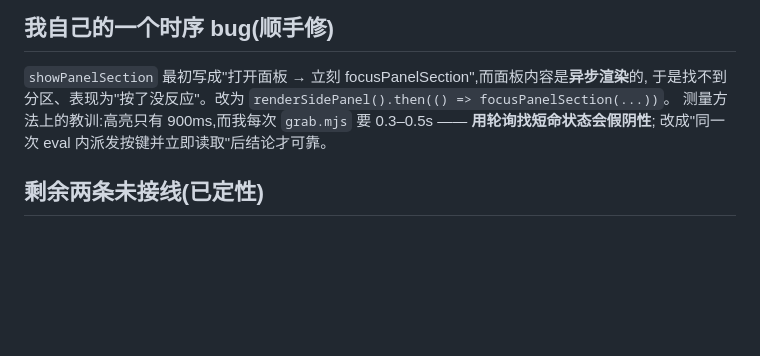
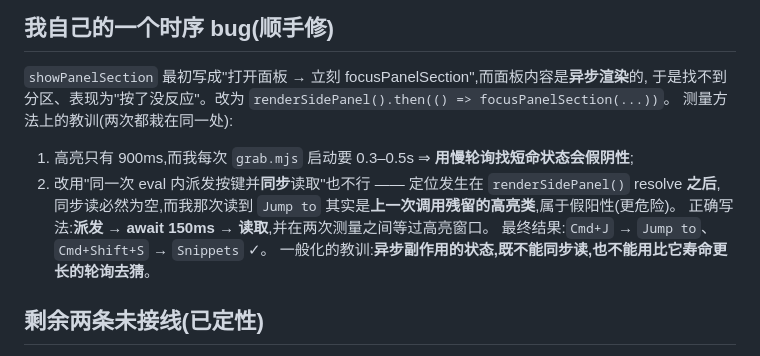
Before and after one commit to suninx/sshkit, a Markdown page: bench/FINDINGS.md, the part around the change. Drawn GitHub-style; blank space fills up the shorter version.

Commit message:
bench: F42 补记高亮测量的假阴性/假阳性两种错法,以及正确的异步读法

```diff
--- a/bench/FINDINGS.md
+++ b/bench/FINDINGS.md
@@ -950,8 +950,13 @@ xterm 靠一个**隐藏 textarea**(`.xterm-helper-textarea`)收键盘 —— 它
 ## 我自己的一个时序 bug(顺手修)
 `showPanelSection` 最初写成"打开面板 → 立刻 focusPanelSection",而面板内容是**异步渲染**的,
 于是找不到分区、表现为"按了没反应"。改为 `renderSidePanel().then(() => focusPanelSection(...))`。
-测量方法上的教训:高亮只有 900ms,而我每次 `grab.mjs` 要 0.3–0.5s —— **用轮询找短命状态会假阴性**;
-改成"同一次 eval 内派发按键并立即读取"后结论才可靠。
+测量方法上的教训(两次都栽在同一处):
+1. 高亮只有 900ms,而我每次 `grab.mjs` 启动要 0.3–0.5s ⇒ **用慢轮询找短命状态会假阴性**;
+2. 改用"同一次 eval 内派发按键并**同步**读取"也不行 —— 定位发生在 `renderSidePanel()` resolve **之后**,
+   同步读必然为空,而我那次读到 `Jump to` 其实是**上一次调用残留的高亮类**,属于假阳性(更危险)。
+   正确写法:**派发 → await 150ms → 读取**,并在两次测量之间等过高亮窗口。
+   最终结果:`Cmd+J` → `Jump to`、`Cmd+Shift+S` → `Snippets` ✓。
+   一般化的教训:**异步副作用的状态,既不能同步读,也不能用比它寿命更长的轮询去猜**。
 ## 剩余两条未接线(已定性)
 - `serialConnection`(Cmd+Alt+S):**硬桩**,按下给出说清原因的提示(需串口原生依赖与真实设备);
 - `saveWorkspaceTemplate`(Cmd+S):只实现"保存"没有意义(原版配套的"打开模板"入口未测),
```
